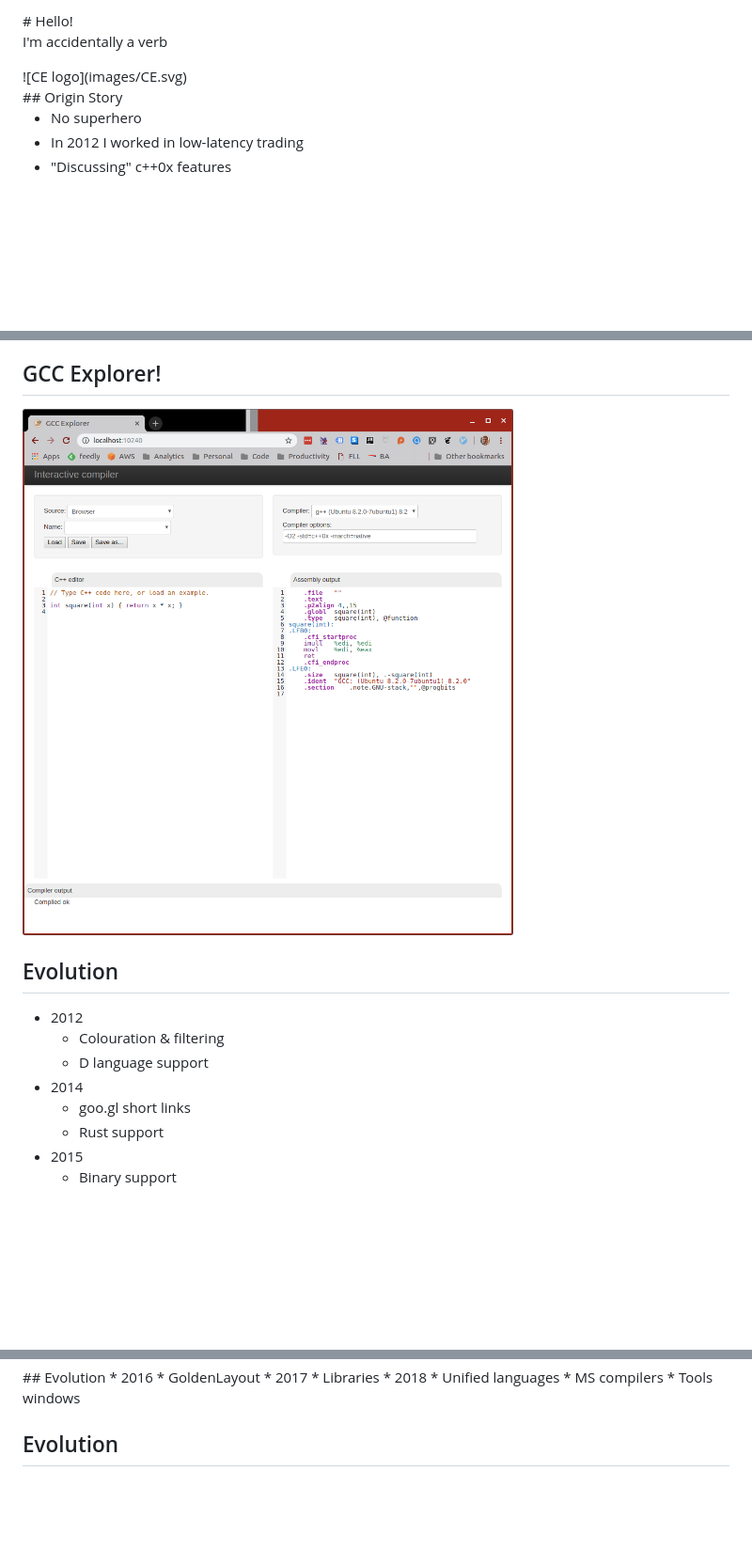
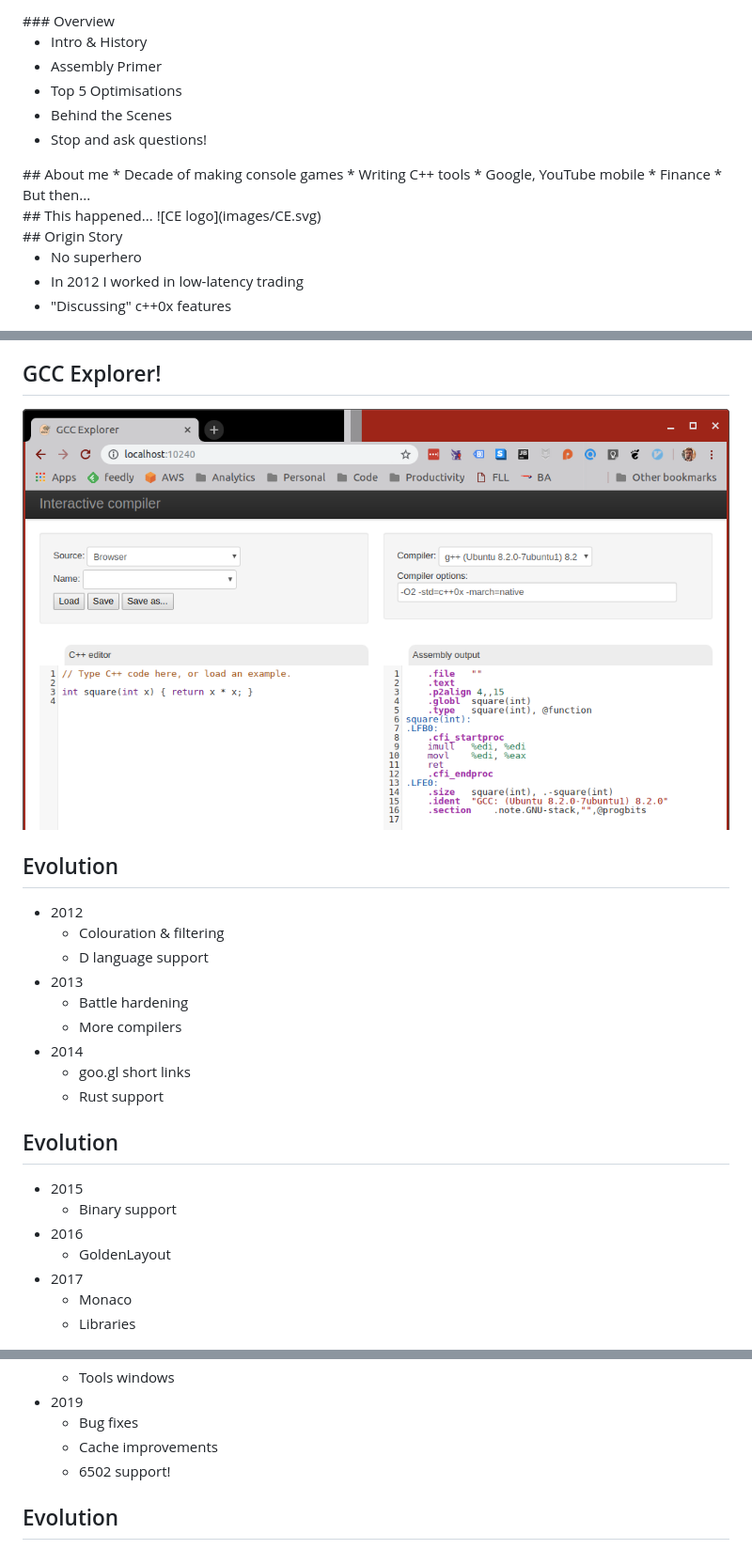
Before and after one commit to mattgodbolt/ce-behind-the-scenes, a Markdown page: intro.md, 3 parts joined by grey strips. Shown: that part at 94% size. Rendered like a GitHub page; pictures changed too: images/first_working.png; blank space fills up the shorter version.

Commit message:
Tweaks

```diff
--- a/intro.md
+++ b/intro.md
@@ -1,12 +1,28 @@
 <div>
-# Hello!
+### Overview
 
-I'm accidentally a verb <!-- .element: class="fragment" -->
+* Intro & History
+* Assembly Primer
+* Top 5 Optimisations
+* Behind the Scenes
+* Stop and ask questions! <!-- .element: class="fragment" -->
+
 </div><!-- .element: class="white-bg" -->
 
 
 <div>
-![CE logo](images/CE.svg) <!-- .element: class="no-border stretch white-bg" -->
+## About me
+* Decade of making console games
+* Writing C++ tools
+* Google, YouTube mobile
+* Finance
+* But then...<!-- .element: class="fragment" -->
+</div><!-- .element: class="white-bg" -->
+
+
+<div>
+## This happened...
+![CE logo](images/CE.svg) <!-- .element: class="no-border stretch" -->
 </div><!-- .element: class="white-bg" -->
 
 
@@ -50,22 +66,26 @@ watch "g++ /tmp/test.cc -std=c++0x -O2 -c -S -o - -masm=intel \
 <div>
 
 ## Evolution
-
 * 2012
   * Colouration & filtering
   * D language support
+* 2013
+  * Battle hardening
+  * More compilers
 * 2014
   * goo.gl short links
   * Rust support
-* 2015
-  * Binary support
 
 </div><!-- .element: class="white-bg" -->
 
 
 <div>
+
 ## Evolution
+* 2015
+  * Binary support
 * 2016
   * GoldenLayout
 * 2017
+  * Monaco
   * Libraries
@@ -73,7 +99,10 @@ watch "g++ /tmp/test.cc -std=c++0x -O2 -c -S -o - -masm=intel \
   * Unified languages
   * MS compilers
   * Tools windows
-
+* 2019
+  * Bug fixes
+  * Cache improvements
+  * 6502 support!
 </div><!-- .element: class="white-bg" -->
 
 
```
Also changed, not shown: other parts of intro.md (+8 -2 lines), asm.md (+1 -1 lines), conclusion.md (+9 -0 lines).
